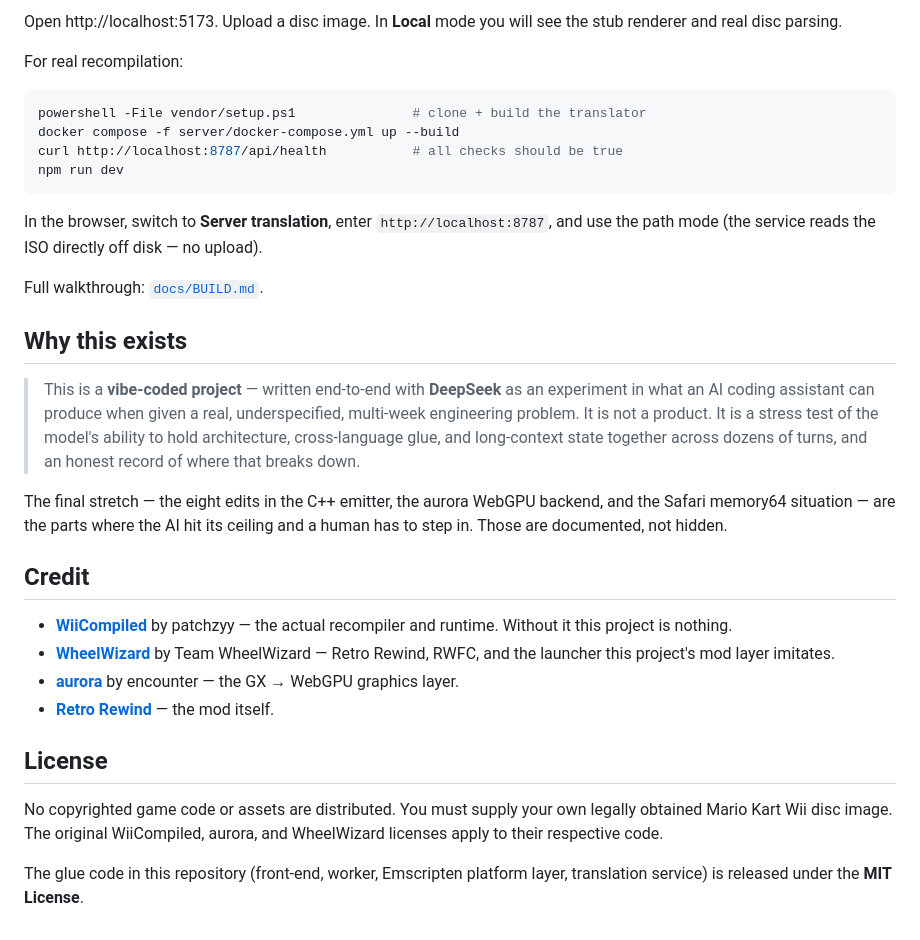
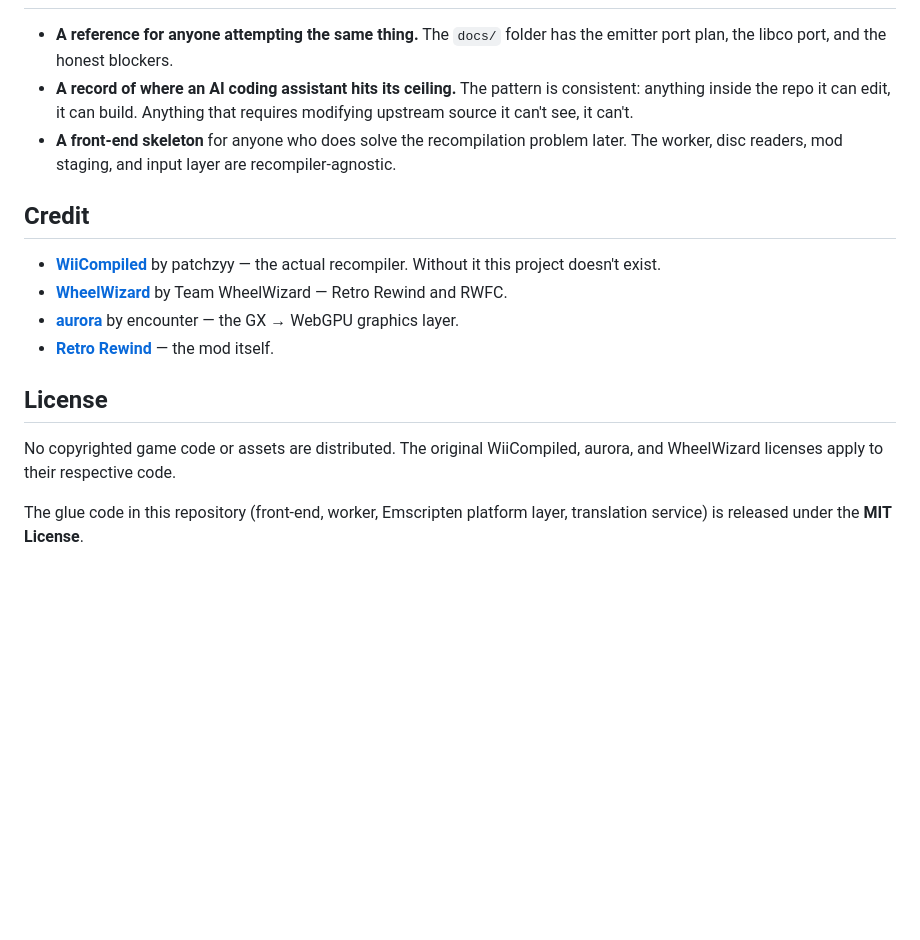
Before and after one commit to anasahmed08/mkwii-web, a Markdown page: README.md, the part around one of its changes. Rendered like a GitHub page; blank space fills up the shorter version.

Commit message:
Revise README for archived project status
Updated README to reflect the project's archived status and provide clearer context on its goals and limitations.

````diff
--- a/README.md
+++ b/README.md
@@ -88,49 +55,26 @@ npm run dev
-Open http://localhost:5173. Upload a disc image. In **Local** mode you will see
-the stub renderer and real disc parsing.
-
-For real recompilation:
-
-```bash
-powershell -File vendor/setup.ps1               # clone + build the translator
-docker compose -f server/docker-compose.yml up --build
-curl http://localhost:8787/api/health           # all checks should be true
-npm run dev
-```
-
-In the browser, switch to **Server translation**, enter `http://localhost:8787`,
-and use the path mode (the service reads the ISO directly off disk — no upload).
-
-Full walkthrough: [`docs/BUILD.md`](docs/BUILD.md).
-
-## Why this exists
-
-> This is a **vibe-coded project** — written end-to-end with **DeepSeek** as an
-> experiment in what an AI coding assistant can produce when given a real,
-> underspecified, multi-week engineering problem. It is not a product. It is a
-> stress test of the model's ability to hold architecture, cross-language glue,
-> and long-context state together across dozens of turns, and an honest record
-> of where that breaks down.
-
-The final stretch — the eight edits in the C++ emitter, the aurora WebGPU
-backend, and the Safari memory64 situation — are the parts where the AI hit its
-ceiling and a human has to step in. Those are documented, not hidden.
+- **A reference for anyone attempting the same thing.** The `docs/` folder has
+  the emitter port plan, the libco port, and the honest blockers.
+- **A record of where an AI coding assistant hits its ceiling.** The pattern is
+  consistent: anything inside the repo it can edit, it can build. Anything that
+  requires modifying upstream source it can't see, it can't.
+- **A front-end skeleton** for anyone who does solve the recompilation problem
+  later. The worker, disc readers, mod staging, and input layer are
+  recompiler-agnostic.
 
 ## Credit
 
 - **[WiiCompiled](https://github.com/patchzyy/Wiicompiled)** by patchzyy — the
-  actual recompiler and runtime. Without it this project is nothing.
+  actual recompiler. Without it this project doesn't exist.
 - **[WheelWizard](https://github.com/TeamWheelWizard/WheelWizard)** by Team
-  WheelWizard — Retro Rewind, RWFC, and the launcher this project's mod layer
-  imitates.
+  WheelWizard — Retro Rewind and RWFC.
 - **[aurora](https://github.com/encounter/aurora)** by encounter — the GX →
   WebGPU graphics layer.
 - **[Retro Rewind](https://rwfc.net)** — the mod itself.
 
 ## License
 
-No copyrighted game code or assets are distributed. You must supply your own
-legally obtained Mario Kart Wii disc image. The original WiiCompiled, aurora,
-and WheelWizard licenses apply to their respective code.
+No copyrighted game code or assets are distributed. The original WiiCompiled,
+aurora, and WheelWizard licenses apply to their respective code.
 
 The glue code in this repository (front-end, worker, Emscripten platform layer,
 translation service) is released under the **MIT License**.
````
Also changed, not shown: other parts of README.md (+35 -68 lines).
